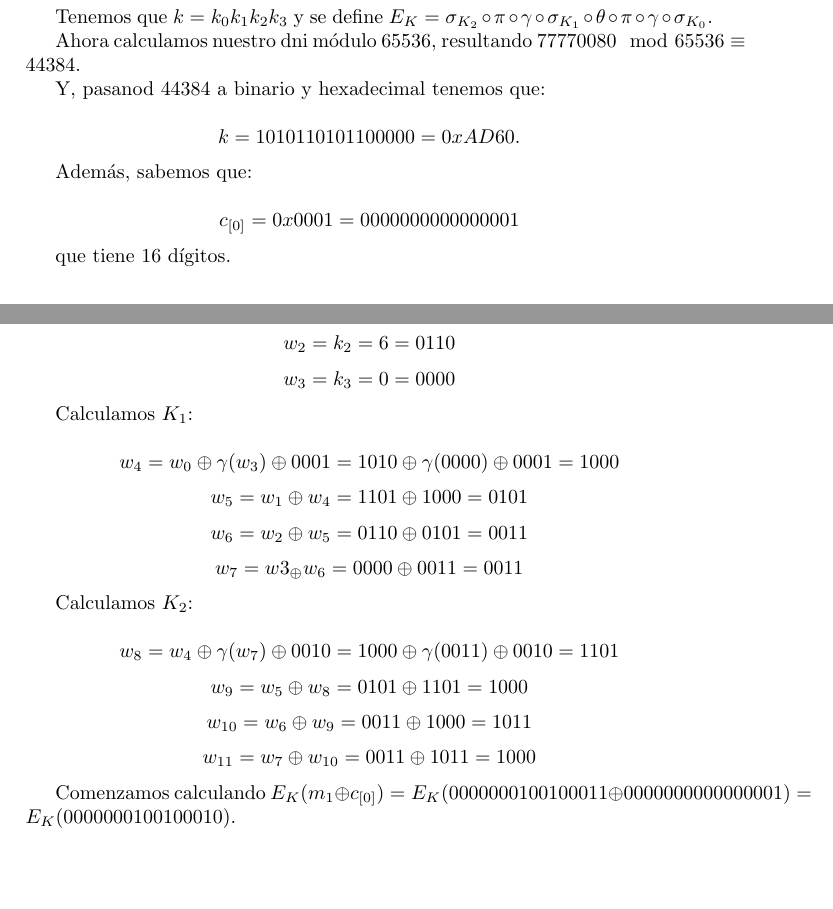
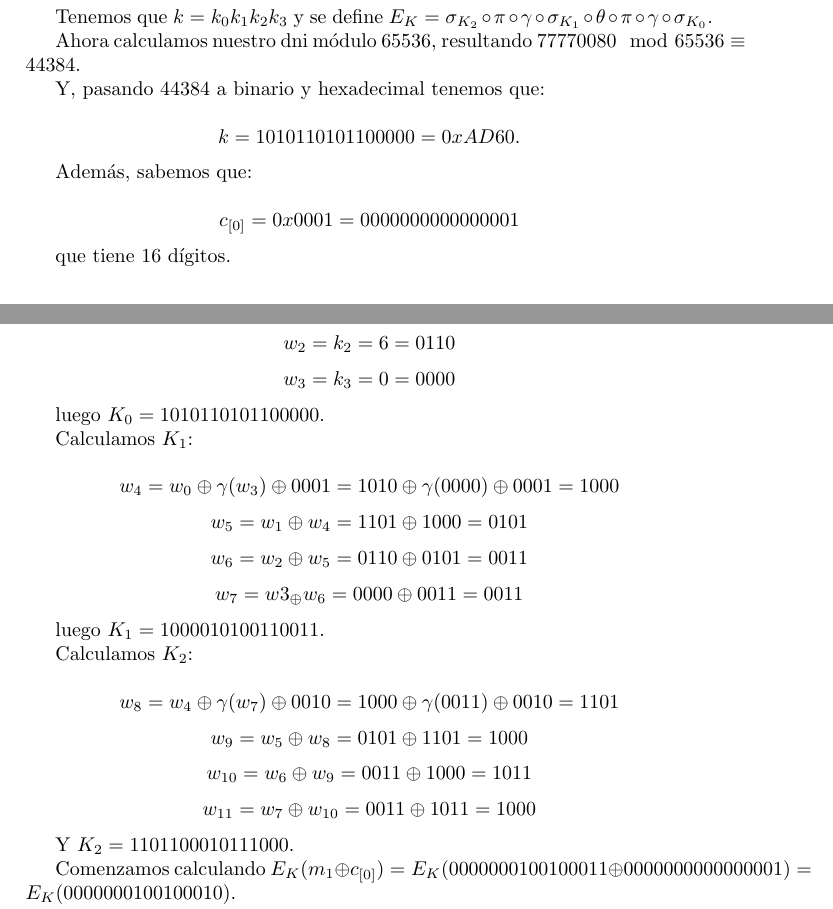
Before and after one commit to Mapachana/Teoria-de-Numeros-y-Criptografia, a LaTeX document (Criptografia/tema_2/ejercicio2_entregar.tex): two parts of pages 1 and 2 of 6, joined at a grey line, cut so that both start at the same text, the shorter picture padded with empty space. Compiled offline with pdfLaTeX.

Commit message:
hago ejercicoi 3

```diff
--- a/Criptografia/tema_2/ejercicio2_entregar.tex
+++ b/Criptografia/tema_2/ejercicio2_entregar.tex
@@ -47,7 +47,7 @@
 
 Ahora calculamos nuestro dni módulo 65536, resultando $77770080\mod 65536\equiv 44384$.
 
-Y, pasanod 44384 a binario y hexadecimal tenemos que:
+Y, pasando 44384 a binario y hexadecimal tenemos que:
 
 $$k = 1010110101100000 = 0xAD60.$$
 
@@ -72,6 +72,8 @@
 $$w_2 = k_2 = 6 = 0110$$
 $$w_3 = k_3 = 0 = 0000$$
 
+luego $K_0=1010 1101 0110 0000$.
+
 Calculamos $K_1$:
 
 $$w_4 = w_0 \oplus \gamma (w_3) \oplus 0001 = 1010 \oplus \gamma (0000) \oplus 0001 = 1000$$
@@ -79,12 +81,16 @@
 $$w_6 = w_2 \oplus w_5 = 0110 \oplus 0101 = 0011$$
 $$w_7 = w3_ \oplus w_6 = 0000 \oplus 0011 = 0011$$
 
+luego $K_1=1000 0101 0011 0011$.
+
 Calculamos $K_2$:
 
 $$w_8 = w_4 \oplus \gamma (w_7) \oplus 0010 = 1000 \oplus \gamma (0011) \oplus 0010 = 1101$$
 $$w_9 = w_5 \oplus w_8 = 0101 \oplus 1101 = 1000$$
 $$w_{10} = w_6 \oplus w_9 = 0011 \oplus 1000 = 1011$$
 $$w_{11} = w_7 \oplus w_{10} = 0011 \oplus  1011 = 1000$$
+
+Y $K_2=1101 1000 1011 1000$.
 
 Comenzamos calculando $E_K (m_1 \oplus c_{[0]} ) = E_K ( 0000 0001 0010 0011 \oplus 0000 0000 0000 0001) = E_K(0000 0001 0010 0010)$.
 
```
Also changed, not shown: Criptografia/tema_2/ejercicio2_AnaBuendia.pdf, 1 other file.
